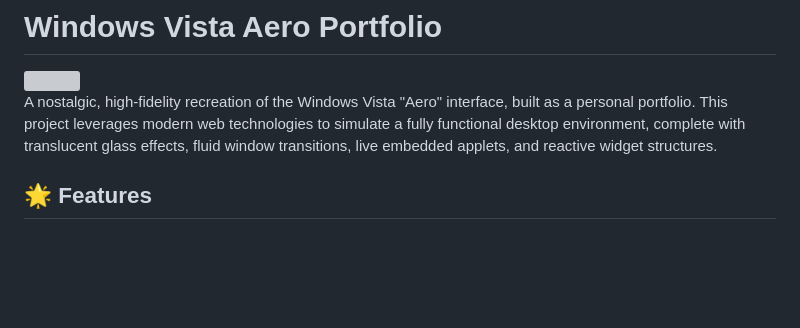
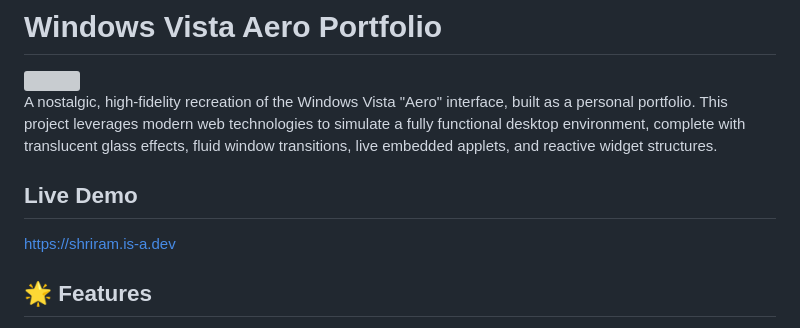
Before and after one commit to TechnoMeter/technometer.github.io, a Markdown page: README.md, the part around the change. GitHub-like rendering; blank space fills up the shorter version; grey boxes are pictures that could not be loaded.

Commit message:
Add live demo link to README for enhanced project visibility

```diff
--- a/README.md
+++ b/README.md
@@ -3,6 +3,9 @@
 <img src="assets/1.gif" />
 
 A nostalgic, high-fidelity recreation of the Windows Vista "Aero" interface, built as a personal portfolio. This project leverages modern web technologies to simulate a fully functional desktop environment, complete with translucent glass effects, fluid window transitions, live embedded applets, and reactive widget structures.
+
+## Live Demo
+[https://shriram.is-a.dev](https://shriram.is-a.dev)
 
 ## 🌟 Features
 
```
